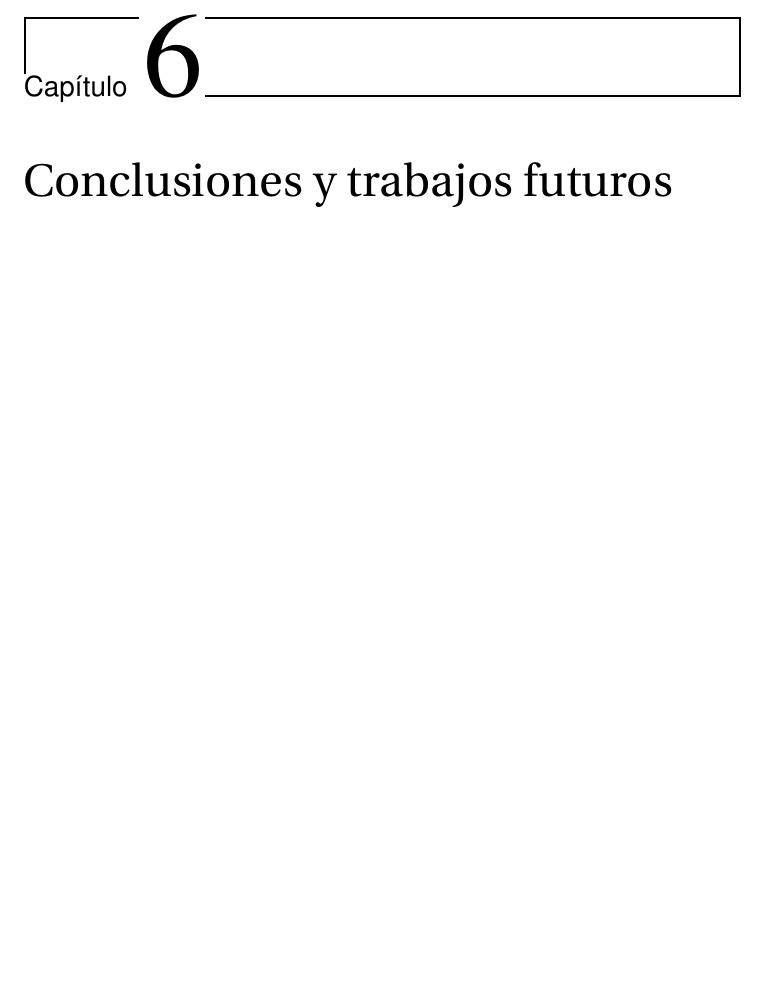
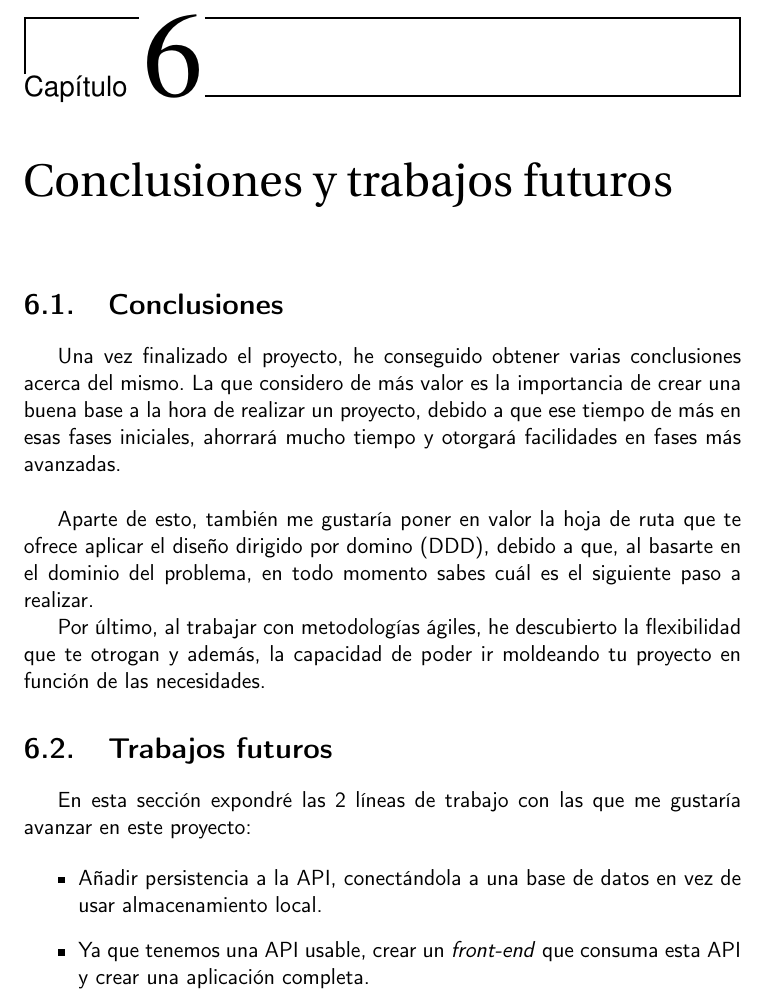
Before and after one commit to manujurado1/SportsBar-IV, a LaTeX book (docs/proyecto.tex, which reads docs/secciones/07_conclusiones.tex): part of page 41 of 43, cut so that both start at the same text, the shorter picture padded with empty space. Compiled offline with pdfLaTeX.

Commit message:
Creación conclusión. closes #148

```diff
--- a/docs/secciones/07_conclusiones.tex
+++ b/docs/secciones/07_conclusiones.tex
@@ -1 +1,21 @@
 \chapter{Conclusiones y trabajos futuros}
+
+\section{Conclusiones}
+Una vez finalizado el proyecto, he conseguido obtener varias conclusiones acerca del mismo.
+La que considero de más valor es la importancia de crear una buena base a la hora de realizar un proyecto, debido a que ese tiempo de más
+en esas fases iniciales, ahorrará mucho tiempo y otorgará facilidades en fases más avanzadas.\\
+
+Aparte de esto, también me gustaría poner en valor la hoja de ruta que te ofrece aplicar el diseño dirigido por domino (DDD), debido a que,
+al basarte en el dominio del problema, en todo momento sabes cuál es el siguiente paso a realizar.
+
+Por último, al trabajar con metodologías ágiles, he descubierto la flexibilidad que te otrogan y además, la capacidad de poder ir moldeando tu
+proyecto en función de las necesidades.
+
+\section{Trabajos futuros}
+
+En esta sección expondré las 2 líneas de trabajo con las que me gustaría avanzar en este proyecto:
+
+\begin{itemize}
+    \item Añadir persistencia a la API, conectándola a una base de datos en vez de usar almacenamiento local.
+    \item Ya que tenemos una API usable, crear un \textit{front-end} que consuma esta API y crear una aplicación completa.
+\end{itemize}
```
